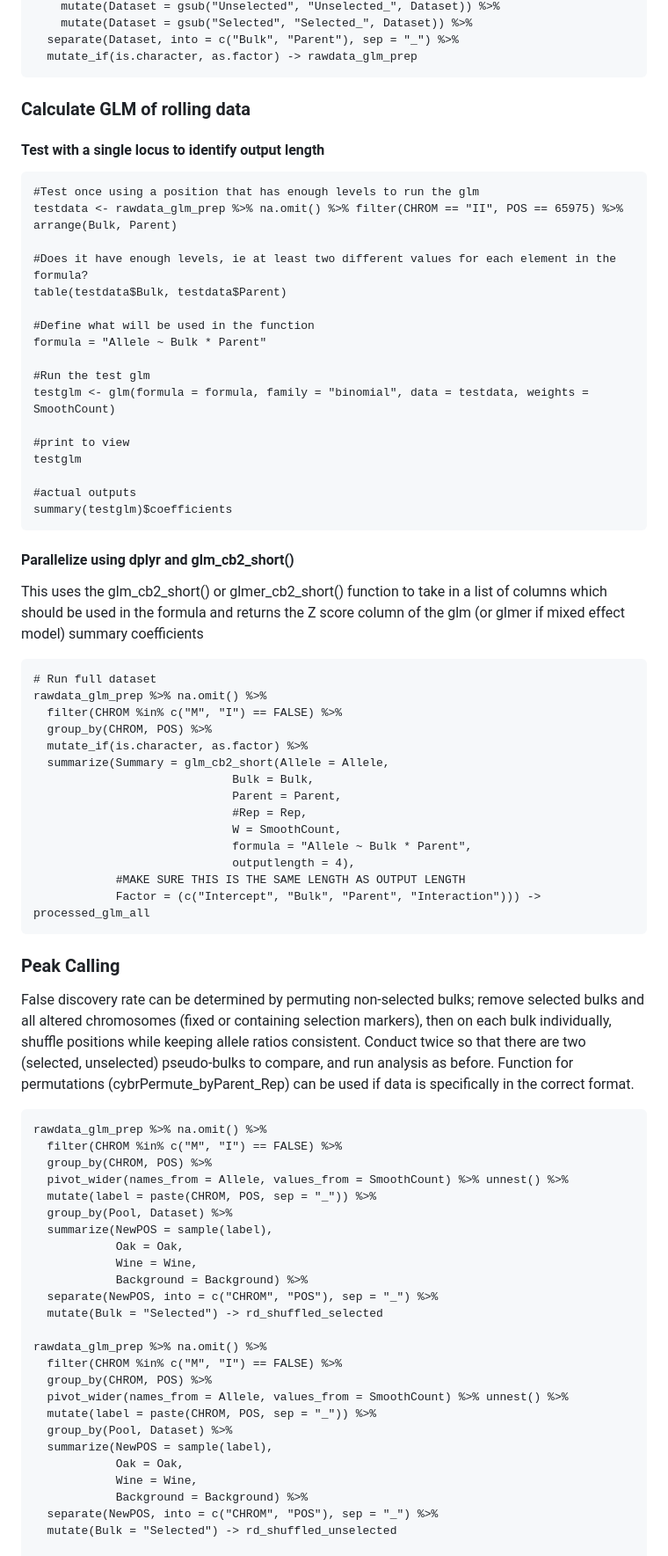
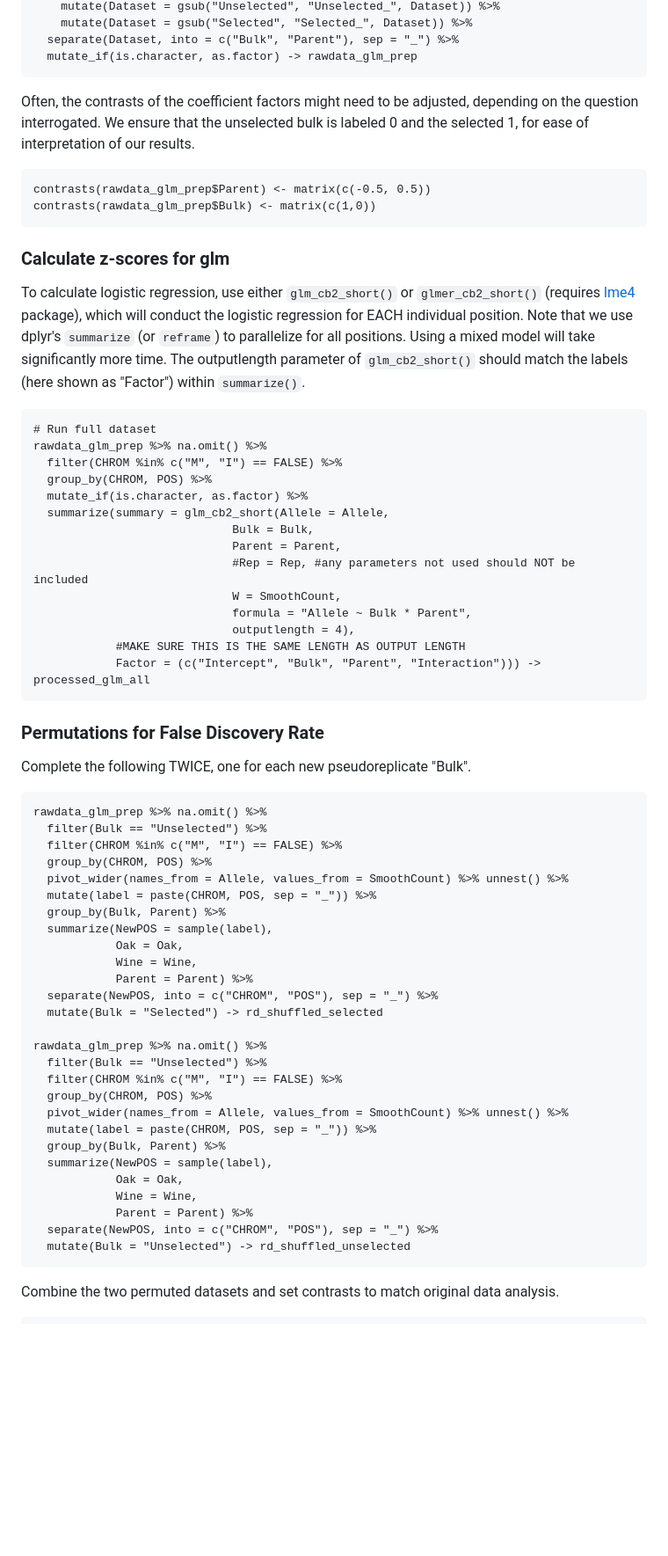
Before and after one commit to cbuzby/cybrBSA, a Markdown page: README.md, the part around the change printed below. Shown: that part at 88% size. GitHub-like rendering; blank space fills up the shorter version.

````diff
--- a/README.md
+++ b/README.md
@@ -86,44 +70,25 @@ rawdata_smoothed %>%
   separate(Dataset, into = c("Bulk", "Parent"), sep = "_") %>%
   mutate_if(is.character, as.factor) -> rawdata_glm_prep
 ```
-
-### Calculate GLM of rolling data
-
-#### Test with a single locus to identify output length
-
-```
-#Test once using a position that has enough levels to run the glm
-testdata <- rawdata_glm_prep %>% na.omit() %>% filter(CHROM == "II", POS == 65975) %>% arrange(Bulk, Parent)
-
-#Does it have enough levels, ie at least two different values for each element in the formula?
-table(testdata$Bulk, testdata$Parent)
-
-#Define what will be used in the function
-formula = "Allele ~ Bulk * Parent"
-
-#Run the test glm
-testglm <- glm(formula = formula, family = "binomial", data = testdata, weights = SmoothCount)
-
-#print to view
-testglm
-
-#actual outputs
-summary(testglm)$coefficients
+Often, the contrasts of the coefficient factors might need to be adjusted, depending on the question interrogated. We ensure that the unselected bulk is labeled 0 and the selected 1, for ease of interpretation of our results.
+```{r}
+contrasts(rawdata_glm_prep$Parent) <- matrix(c(-0.5, 0.5))
+contrasts(rawdata_glm_prep$Bulk) <- matrix(c(1,0))
 ```
 
-#### Parallelize using dplyr and glm_cb2_short()
+### Calculate z-scores for glm
 
-This uses the glm_cb2_short() or glmer_cb2_short() function to take in a list of columns which should be used in the formula and returns the Z score column of the glm (or glmer if mixed effect model) summary coefficients
+To calculate logistic regression, use either `glm_cb2_short()` or `glmer_cb2_short()` (requires [lme4](https://cran.r-project.org/web/packages/lme4/index.html) package), which will conduct the logistic regression for EACH individual position. Note that we use dplyr's `summarize` (or `reframe`) to parallelize for all positions. Using a mixed model will take significantly more time. The outputlength parameter of `glm_cb2_short()` should match the labels (here shown as "Factor") within `summarize()`.
 ```
 # Run full dataset
 rawdata_glm_prep %>% na.omit() %>%
   filter(CHROM %in% c("M", "I") == FALSE) %>%
   group_by(CHROM, POS) %>%
   mutate_if(is.character, as.factor) %>%
-  summarize(Summary = glm_cb2_short(Allele = Allele,
+  summarize(summary = glm_cb2_short(Allele = Allele,
                              Bulk = Bulk,
                              Parent = Parent,
-                             #Rep = Rep,
+                             #Rep = Rep, #any parameters not used should NOT be included
                              W = SmoothCount,
                              formula = "Allele ~ Bulk * Parent",
                              outputlength = 4),
@@ -131,37 +96,40 @@ rawdata_glm_prep %>% na.omit() %>%
             Factor = (c("Intercept", "Bulk", "Parent", "Interaction"))) -> processed_glm_all
 ```
 
-### Peak Calling
-
-False discovery rate can be determined by permuting non-selected bulks; remove selected bulks and all altered chromosomes (fixed or containing selection markers), then on each bulk individually, shuffle positions while keeping allele ratios consistent. Conduct twice so that there are two (selected, unselected) pseudo-bulks to compare, and run analysis as before. Function for permutations (cybrPermute_byParent_Rep) can be used if data is specifically in the correct format.
-
-```
+### Permutations for False Discovery Rate
+Complete the following TWICE, one for each new pseudoreplicate "Bulk".
+```{r}
 rawdata_glm_prep %>% na.omit() %>%
+  filter(Bulk == "Unselected") %>%
   filter(CHROM %in% c("M", "I") == FALSE) %>%
   group_by(CHROM, POS) %>%
   pivot_wider(names_from = Allele, values_from = SmoothCount) %>% unnest() %>%
   mutate(label = paste(CHROM, POS, sep = "_")) %>%
-  group_by(Pool, Dataset) %>%
+  group_by(Bulk, Parent) %>%
   summarize(NewPOS = sample(label),
             Oak = Oak,
             Wine = Wine,
-            Background = Background) %>%
+            Parent = Parent) %>%
   separate(NewPOS, into = c("CHROM", "POS"), sep = "_") %>%
   mutate(Bulk = "Selected") -> rd_shuffled_selected
 
 rawdata_glm_prep %>% na.omit() %>%
+  filter(Bulk == "Unselected") %>%
   filter(CHROM %in% c("M", "I") == FALSE) %>%
   group_by(CHROM, POS) %>%
   pivot_wider(names_from = Allele, values_from = SmoothCount) %>% unnest() %>%
   mutate(label = paste(CHROM, POS, sep = "_")) %>%
-  group_by(Pool, Dataset) %>%
+  group_by(Bulk, Parent) %>%
   summarize(NewPOS = sample(label),
             Oak = Oak,
             Wine = Wine,
-            Background = Background) %>%
+            Parent = Parent) %>%
   separate(NewPOS, into = c("CHROM", "POS"), sep = "_") %>%
-  mutate(Bulk = "Selected") -> rd_shuffled_unselected
+  mutate(Bulk = "Unselected") -> rd_shuffled_unselected
+```
 
+Combine the two permuted datasets and set contrasts to match original data analysis.
+```
 rbind(rd_shuffled_selected,rd_shuffled_unselected) %>%
   ungroup() %>%
   pivot_longer(c(Oak, Wine), names_to = "Allele", values_to = "SmoothCount") %>% unnest() %>%
````
Also changed, not shown: other parts of README.md (+75 -68 lines).
